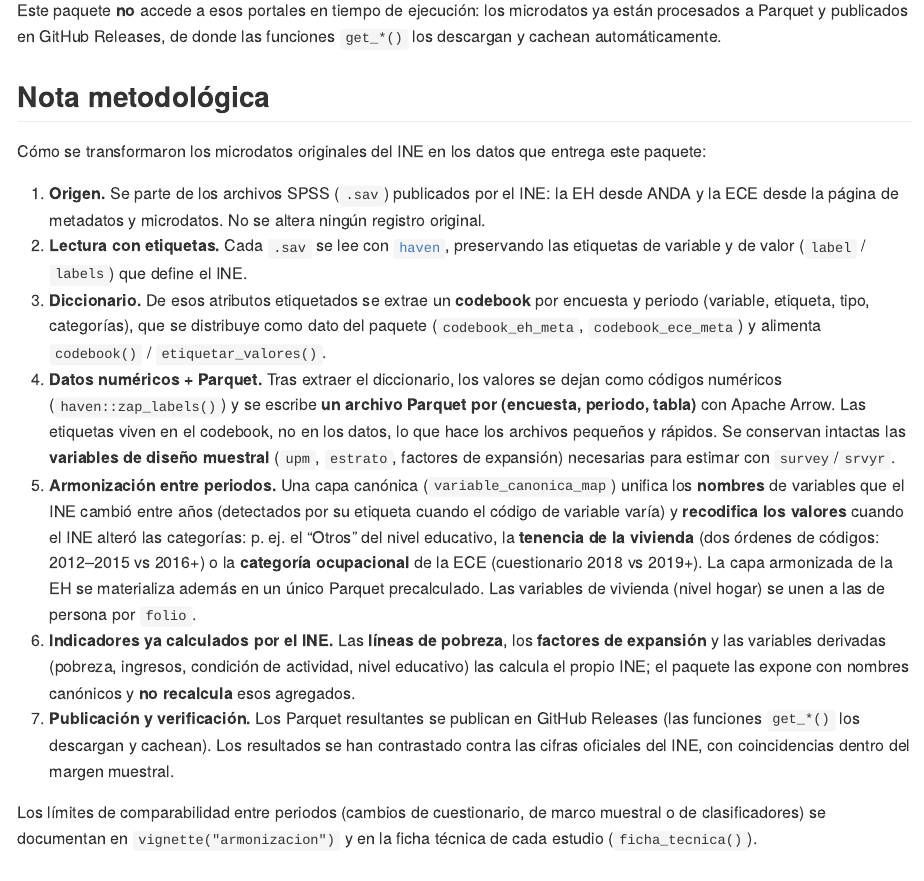
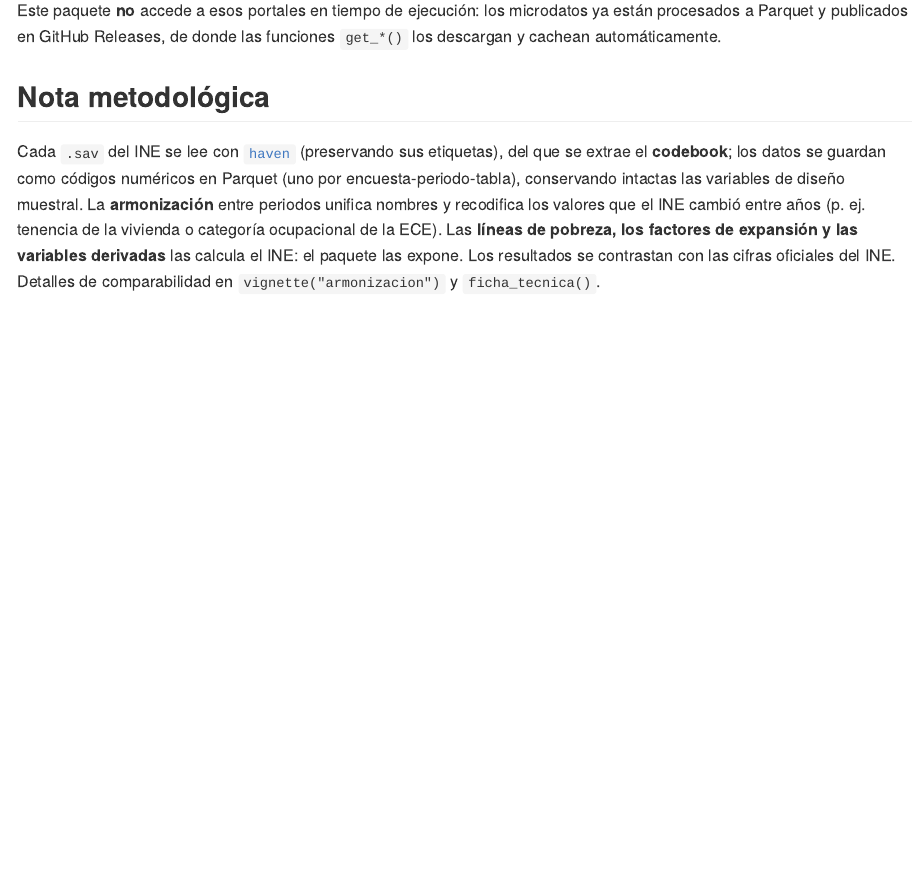
Before and after one commit to lab-tecnosocial/encuestasbo, an R Markdown document (README.Rmd): the page in a window 1100 px wide, from 2330 px down. The pictures show the output file README.md that the author committed with the source, drawn offline in the style of GitHub; badge pictures from the web are left out.

Commit message:
update readme

```diff
--- a/README.Rmd
+++ b/README.Rmd
@@ -127,46 +127,16 @@ funciones `get_*()` los descargan y cachean automáticamente.
 
 ## Nota metodológica
 
-Cómo se transformaron los microdatos originales del INE en los datos que entrega
-este paquete:
-
-1. **Origen.** Se parte de los archivos SPSS (`.sav`) publicados por el INE: la
-   EH desde ANDA y la ECE desde la página de metadatos y microdatos. No se altera
-   ningún registro original.
-2. **Lectura con etiquetas.** Cada `.sav` se lee con
-   [`haven`](https://haven.tidyverse.org/), preservando las etiquetas de variable
-   y de valor (`label` / `labels`) que define el INE.
-3. **Diccionario.** De esos atributos etiquetados se extrae un **codebook** por
-   encuesta y periodo (variable, etiqueta, tipo, categorías), que se distribuye
-   como dato del paquete (`codebook_eh_meta`, `codebook_ece_meta`) y alimenta
-   `codebook()` / `etiquetar_valores()`.
-4. **Datos numéricos + Parquet.** Tras extraer el diccionario, los valores se
-   dejan como códigos numéricos (`haven::zap_labels()`) y se escribe **un archivo
-   Parquet por (encuesta, periodo, tabla)** con Apache Arrow. Las etiquetas viven
-   en el codebook, no en los datos, lo que hace los archivos pequeños y rápidos.
-   Se conservan intactas las **variables de diseño muestral** (`upm`, `estrato`,
-   factores de expansión) necesarias para estimar con `survey`/`srvyr`.
-5. **Armonización entre periodos.** Una capa canónica (`variable_canonica_map`)
-   unifica los **nombres** de variables que el INE cambió entre años (detectados
-   por su etiqueta cuando el código de variable varía) y **recodifica los
-   valores** cuando el INE alteró las categorías: p. ej. el "Otros" del nivel
-   educativo, la **tenencia de la vivienda** (dos órdenes de códigos: 2012–2015 vs
-   2016+) o la **categoría ocupacional** de la ECE (cuestionario 2018 vs 2019+).
-   La capa armonizada de la EH se materializa además en un único Parquet
-   precalculado. Las variables de vivienda (nivel hogar) se unen a las de persona
-   por `folio`.
-6. **Indicadores ya calculados por el INE.** Las **líneas de pobreza**, los
-   **factores de expansión** y las variables derivadas (pobreza, ingresos,
-   condición de actividad, nivel educativo) las calcula el propio INE; el paquete
-   las expone con nombres canónicos y **no recalcula** esos agregados.
-7. **Publicación y verificación.** Los Parquet resultantes se publican en GitHub
-   Releases (las funciones `get_*()` los descargan y cachean). Los resultados se
-   han contrastado contra las cifras oficiales del INE, con coincidencias dentro
-   del margen muestral.
-
-Los límites de comparabilidad entre periodos (cambios de cuestionario, de marco
-muestral o de clasificadores) se documentan en `vignette("armonizacion")` y en la
-ficha técnica de cada estudio (`ficha_tecnica()`).
+Cada `.sav` del INE se lee con [`haven`](https://haven.tidyverse.org/)
+(preservando sus etiquetas), del que se extrae el **codebook**; los datos se
+guardan como códigos numéricos en Parquet (uno por encuesta-periodo-tabla),
+conservando intactas las variables de diseño muestral. La **armonización** entre
+periodos unifica nombres y recodifica los valores que el INE cambió entre años
+(p. ej. tenencia de la vivienda o categoría ocupacional de la ECE). Las **líneas
+de pobreza, los factores de expansión y las variables derivadas** las calcula el
+INE: el paquete las expone. Los resultados se contrastan
+con las cifras oficiales del INE. Detalles de comparabilidad en
+`vignette("armonizacion")` y `ficha_tecnica()`.
 
 ## Citación
 
```
Also changed, not shown: README.md, README.Rmd (4 more changed lines).
